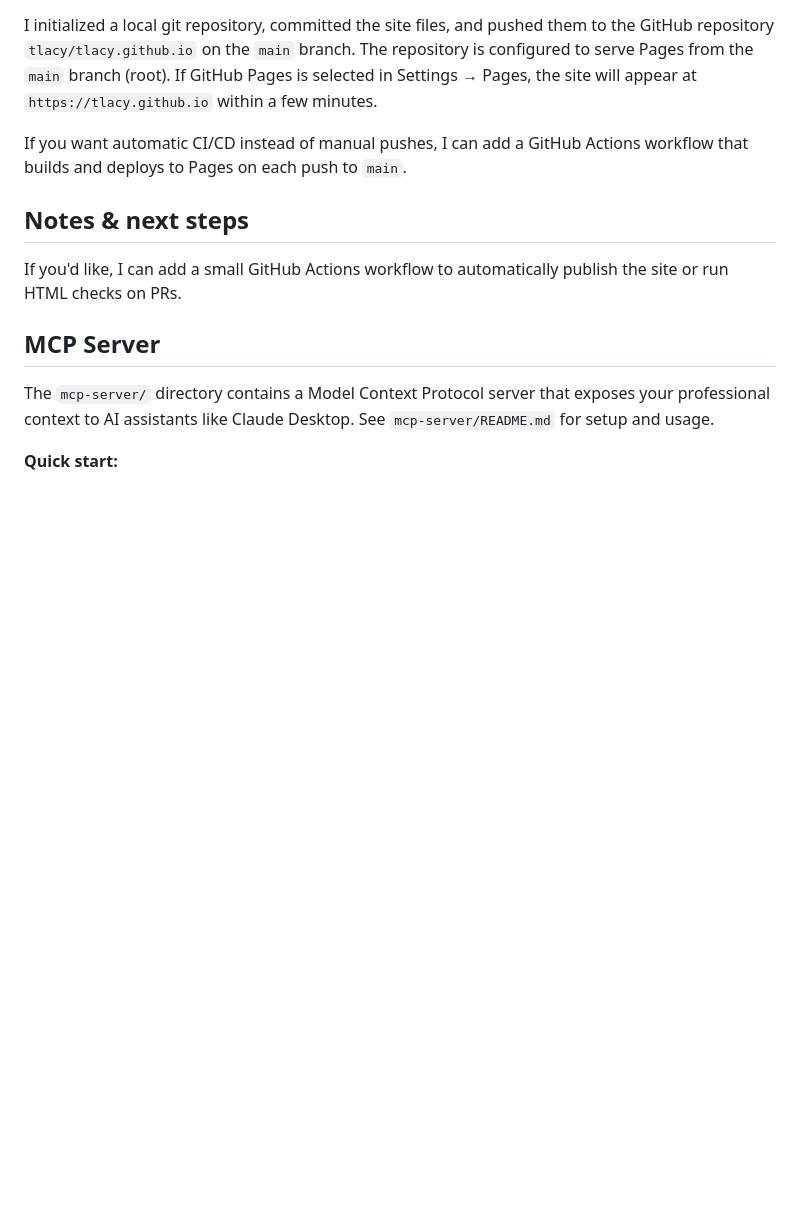
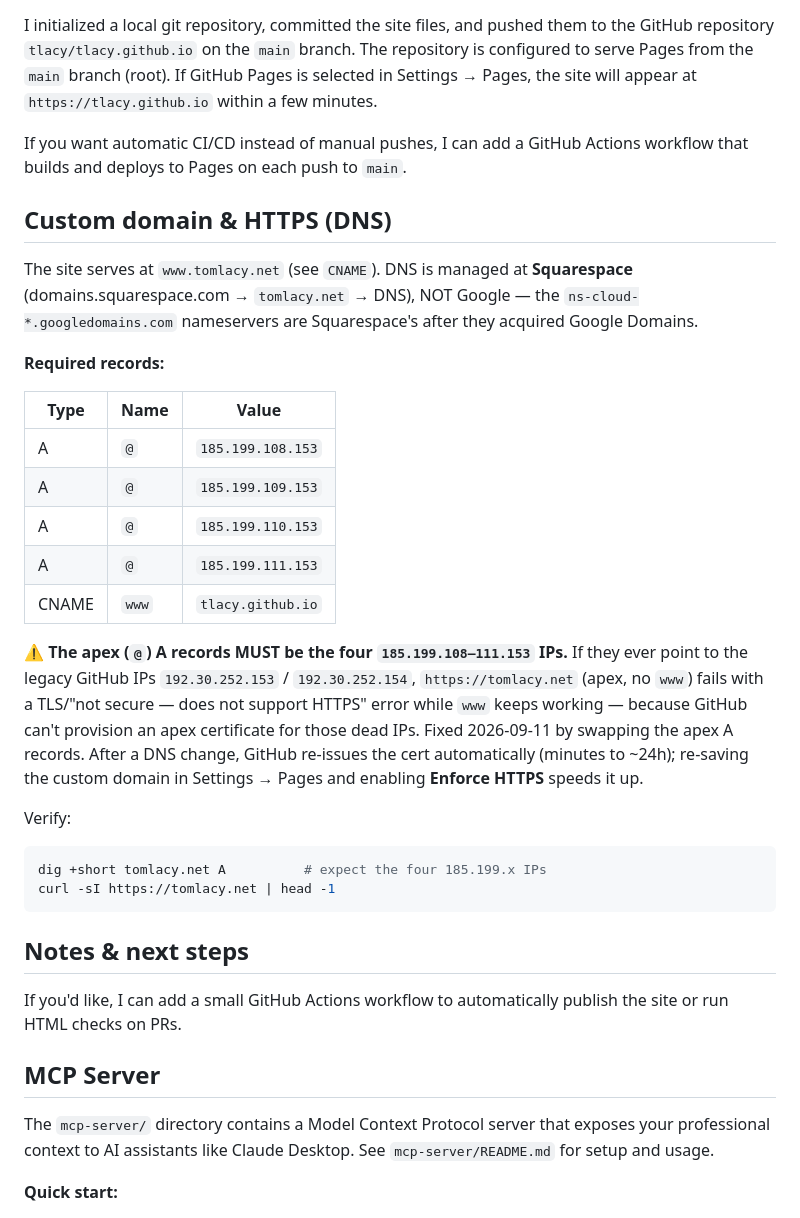
Before and after one commit to tlacy/tlacy.github.io, a Markdown page: README.md, the part around the change. Drawn GitHub-style; blank space fills up the shorter version.

Commit message:
Document apex DNS/HTTPS fix (GitHub Pages 185.199.x IPs)

````diff
--- a/README.md
+++ b/README.md
@@ -36,6 +36,35 @@ I initialized a local git repository, committed the site files, and pushed them
 
 If you want automatic CI/CD instead of manual pushes, I can add a GitHub Actions workflow that builds and deploys to Pages on each push to `main`.
 
+## Custom domain & HTTPS (DNS)
+
+The site serves at `www.tomlacy.net` (see `CNAME`). DNS is managed at **Squarespace**
+(domains.squarespace.com → `tomlacy.net` → DNS), NOT Google — the `ns-cloud-*.googledomains.com`
+nameservers are Squarespace's after they acquired Google Domains.
+
+**Required records:**
+
+| Type | Name | Value |
+|---|---|---|
+| A | `@` | `185.199.108.153` |
+| A | `@` | `185.199.109.153` |
+| A | `@` | `185.199.110.153` |
+| A | `@` | `185.199.111.153` |
+| CNAME | `www` | `tlacy.github.io` |
+
+⚠️ **The apex (`@`) A records MUST be the four `185.199.108–111.153` IPs.** If they ever point
+to the legacy GitHub IPs `192.30.252.153` / `192.30.252.154`, `https://tomlacy.net` (apex, no
+`www`) fails with a TLS/"not secure — does not support HTTPS" error while `www` keeps working —
+because GitHub can't provision an apex certificate for those dead IPs. Fixed 2026-09-11 by
+swapping the apex A records. After a DNS change, GitHub re-issues the cert automatically (minutes
+to ~24h); re-saving the custom domain in Settings → Pages and enabling **Enforce HTTPS** speeds it up.
+
+Verify:
+```bash
+dig +short tomlacy.net A          # expect the four 185.199.x IPs
+curl -sI https://tomlacy.net | head -1
+```
+
 ## Notes & next steps
 
 If you'd like, I can add a small GitHub Actions workflow to automatically publish the site or run HTML checks on PRs.
````
